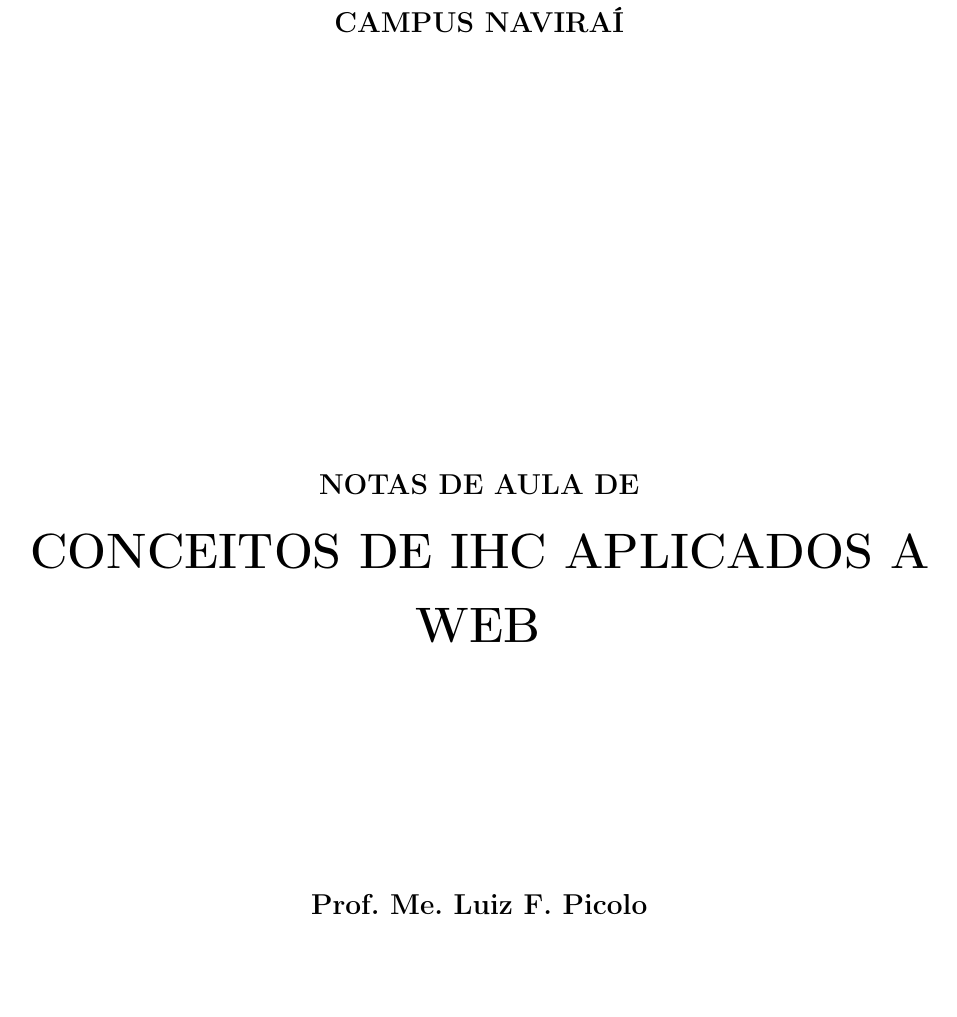
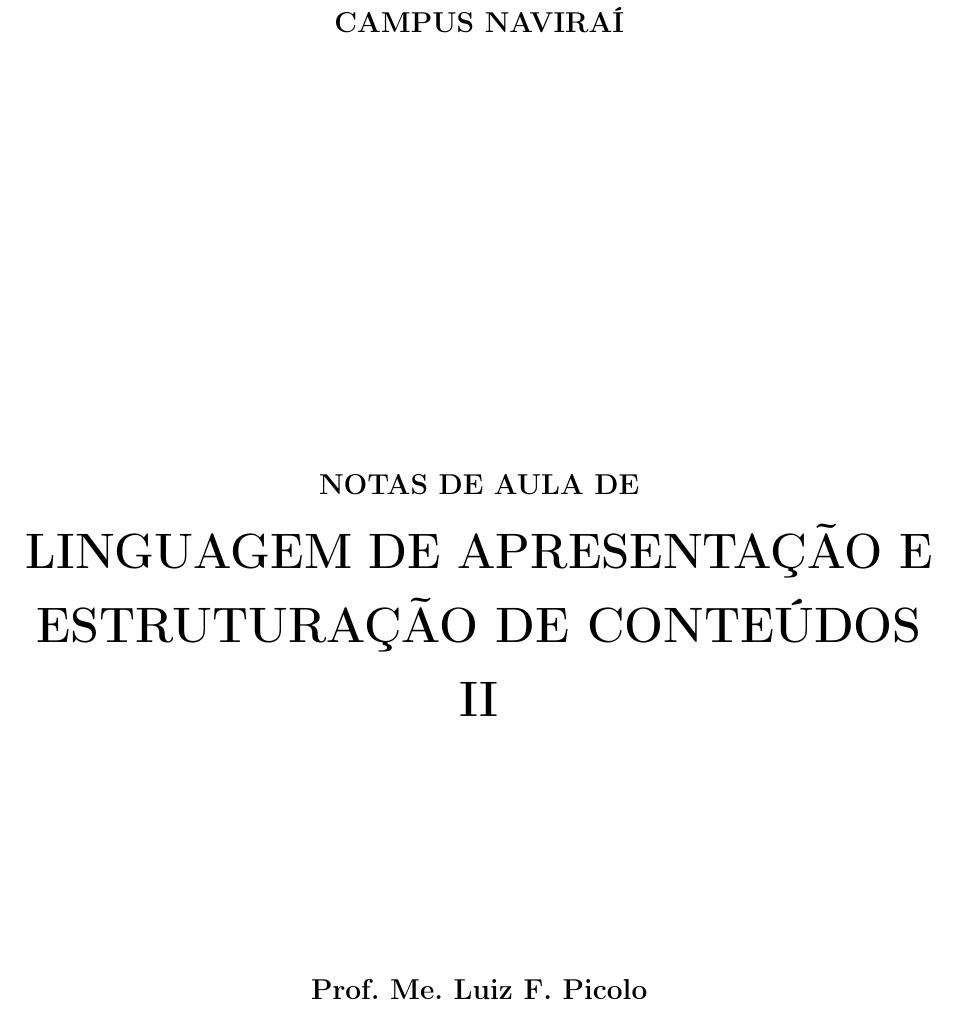
Before and after one commit to luizpicolo/notas-de-aula-ifms, a LaTeX thesis (linguagem-de-apresentacao-e-estruturacao-de-conteudos-2/notas.tex, which reads linguagem-de-apresentacao-e-estruturacao-de-conteudos-2/capa_notas.tex): part of page 1 of 3, cut so that both start at the same text, the shorter picture padded with empty space. Compiled offline with pdfLaTeX; a missing font is replaced by an installed copy or a similar font.

Commit message:
Update on Overleaf.

```diff
--- a/linguagem-de-apresentacao-e-estruturacao-de-conteudos-2/capa_notas.tex
+++ b/linguagem-de-apresentacao-e-estruturacao-de-conteudos-2/capa_notas.tex
@@ -14,14 +14,14 @@
     \noindent \\
 
     \large\bfseries{NOTAS DE AULA DE} \\
-    \huge\bfseries{CONCEITOS DE IHC APLICADOS A WEB} \\
+    \huge\bfseries{LINGUAGEM DE APRESENTAÇÃO E ESTRUTURAÇÃO DE CONTEÚDOS} \\ II
 
     \vspace*{4cm}
 
     \large{Prof. Me. Luiz F. Picolo}
 
     \vfill
-    \large\bfseries{ NAVIRAÍ - MS}
+    \large\bfseries{NAVIRAÍ - MS}
 \end{center}
 
 \normalsize
```
Also changed, not shown: 1 other file.
